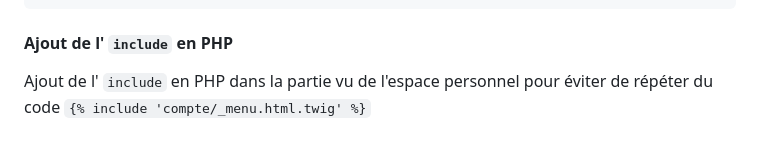
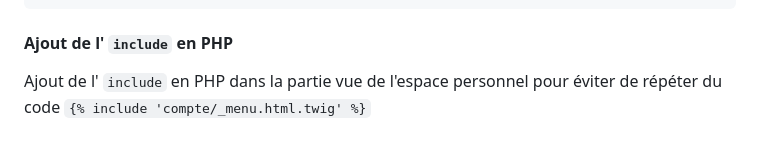
Before and after one commit to Yoni-Alexandre/STUDI-ECF-SoigneMoi-APPLI-WEB, a Markdown page: readme.md, the part around the change. Rendered like a GitHub page.

Commit message:
MAJ du readme.md

````diff
--- a/readme.md
+++ b/readme.md
@@ -840,5 +840,5 @@ Pour que le message s'affiche partout, modifier le `base.html.twig`
         </div>
 ```
 #### Ajout de l' `include` en PHP
-Ajout de l' `include` en PHP dans la partie vu de l'espace personnel pour éviter de répéter du code
+Ajout de l' `include` en PHP dans la partie vue de l'espace personnel pour éviter de répéter du code
 `{% include 'compte/_menu.html.twig' %}`
````
